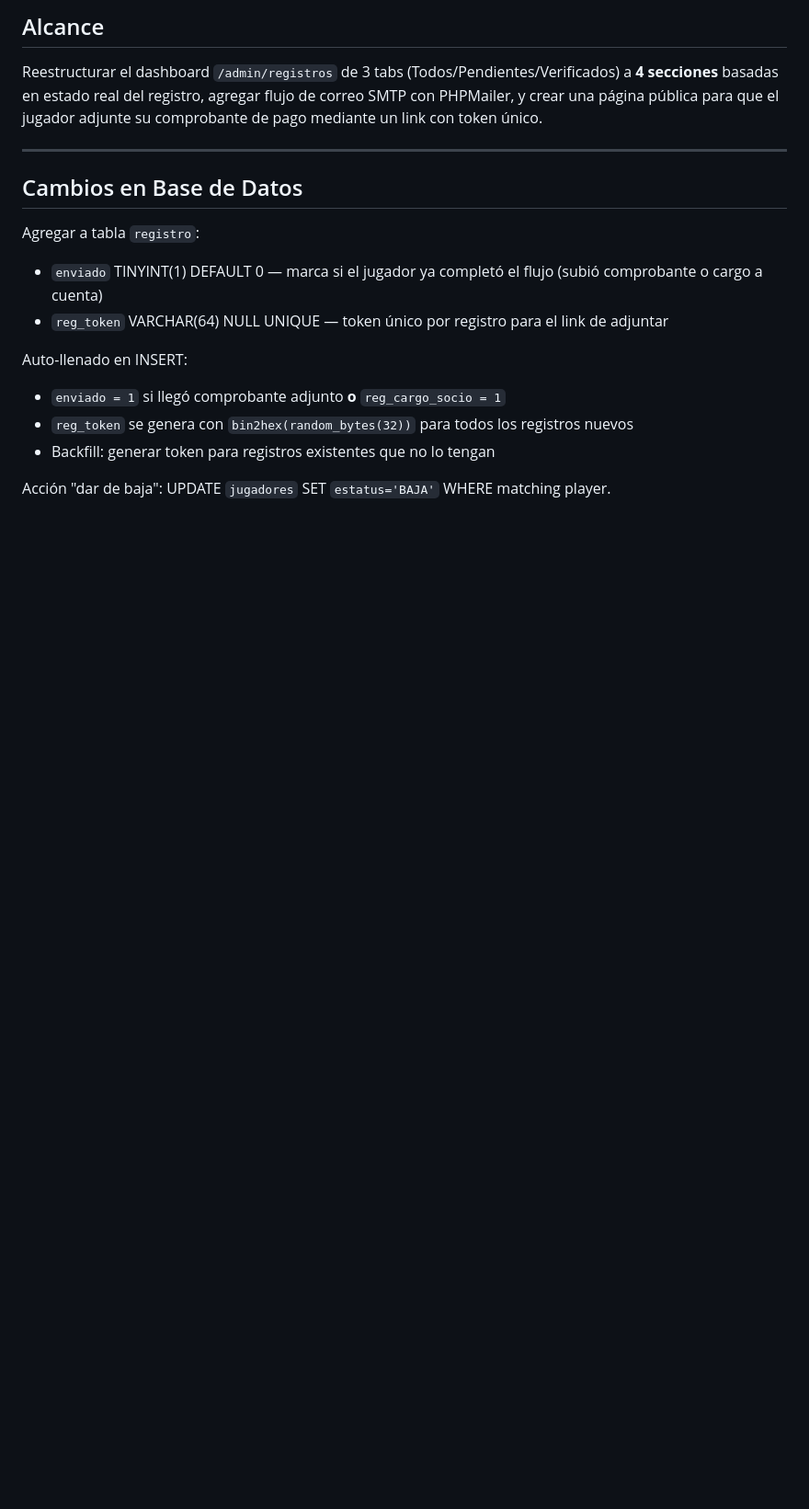
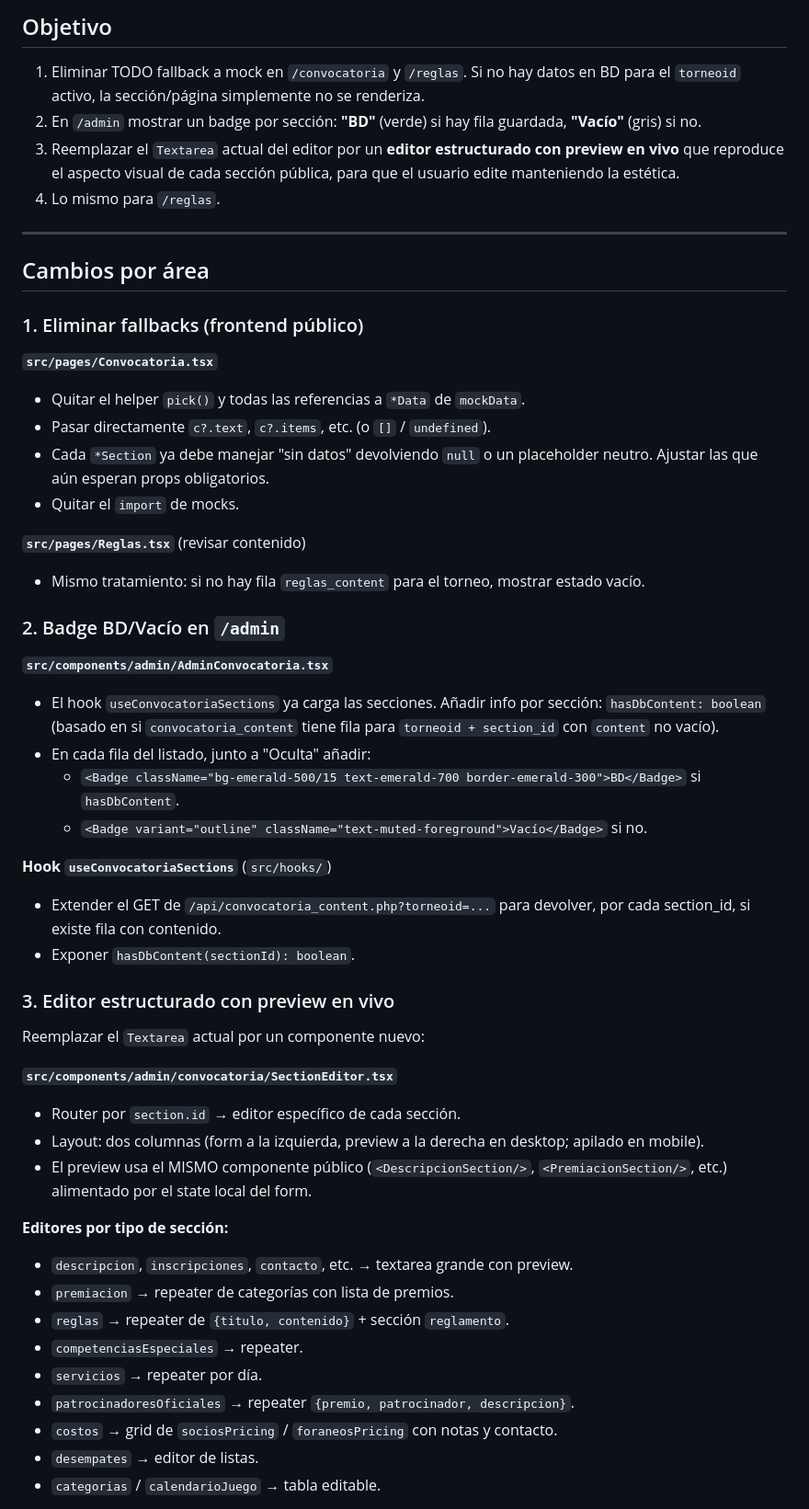
Before and after one commit to alebohigas/golf-hub-tournament-setup, a Markdown page: .lovable/plan.md, the part around one of its changes. Shown at 92% size. Drawn GitHub-style; blank space fills up the shorter version.

```diff
--- a/.lovable/plan.md
+++ b/.lovable/plan.md
@@ -1,19 +1,55 @@
 
-## Alcance
+## Objetivo
 
-Reestructurar el dashboard `/admin/registros` de 3 tabs (Todos/Pendientes/Verificados) a **4 secciones** basadas en estado real del registro, agregar flujo de correo SMTP con PHPMailer, y crear una página pública para que el jugador adjunte su comprobante de pago mediante un link con token único.
+1. Eliminar TODO fallback a mock en `/convocatoria` y `/reglas`. Si no hay datos en BD para el `torneoid` activo, la sección/página simplemente no se renderiza.
+2. En `/admin` mostrar un badge por sección: **"BD"** (verde) si hay fila guardada, **"Vacío"** (gris) si no.
+3. Reemplazar el `Textarea` actual del editor por un **editor estructurado con preview en vivo** que reproduce el aspecto visual de cada sección pública, para que el usuario edite manteniendo la estética.
+4. Lo mismo para `/reglas`.
 
 ---
 
-## Cambios en Base de Datos
+## Cambios por área
 
-Agregar a tabla `registro`:
-- `enviado` TINYINT(1) DEFAULT 0 — marca si el jugador ya completó el flujo (subió comprobante o cargo a cuenta)
-- `reg_token` VARCHAR(64) NULL UNIQUE — token único por registro para el link de adjuntar
+### 1. Eliminar fallbacks (frontend público)
 
-Auto-llenado en INSERT:
-- `enviado = 1` si llegó comprobante adjunto **o** `reg_cargo_socio = 1`
-- `reg_token` se genera con `bin2hex(random_bytes(32))` para todos los registros nuevos
-- Backfill: generar token para registros existentes que no lo tengan
+**`src/pages/Convocatoria.tsx`**
+- Quitar el helper `pick()` y todas las referencias a `*Data` de `mockData`.
+- Pasar directamente `c?.text`, `c?.items`, etc. (o `[]` / `undefined`).
+- Cada `*Section` ya debe manejar "sin datos" devolviendo `null` o un placeholder neutro. Ajustar las que aún esperan props obligatorios.
+- Quitar el `import` de mocks.
 
-Acción "dar de baja": UPDATE `jugadores` SET `estatus='BAJA'` WHERE matching player.
+**`src/pages/Reglas.tsx`** (revisar contenido)
+- Mismo tratamiento: si no hay fila `reglas_content` para el torneo, mostrar estado vacío.
+
+### 2. Badge BD/Vacío en `/admin`
+
+**`src/components/admin/AdminConvocatoria.tsx`**
+- El hook `useConvocatoriaSections` ya carga las secciones. Añadir info por sección: `hasDbContent: boolean` (basado en si `convocatoria_content` tiene fila para `torneoid + section_id` con `content` no vacío).
+- En cada fila del listado, junto a "Oculta" añadir:
+  - `<Badge className="bg-emerald-500/15 text-emerald-700 border-emerald-300">BD</Badge>` si `hasDbContent`.
+  - `<Badge variant="outline" className="text-muted-foreground">Vacío</Badge>` si no.
+
+**Hook `useConvocatoriaSections`** (`src/hooks/`)
+- Extender el GET de `/api/convocatoria_content.php?torneoid=...` para devolver, por cada section_id, si existe fila con contenido.
+- Exponer `hasDbContent(sectionId): boolean`.
+
+### 3. Editor estructurado con preview en vivo
+
+Reemplazar el `Textarea` actual por un componente nuevo:
+
+**`src/components/admin/convocatoria/SectionEditor.tsx`**
+- Router por `section.id` → editor específico de cada sección.
+- Layout: dos columnas (form a la izquierda, preview a la derecha en desktop; apilado en mobile).
+- El preview usa el MISMO componente público (`<DescripcionSection/>`, `<PremiacionSection/>`, etc.) alimentado por el state local del form.
+
+**Editores por tipo de sección:**
+- `descripcion`, `inscripciones`, `contacto`, etc. → textarea grande con preview.
+- `premiacion` → repeater de categorías con lista de premios.
+- `reglas` → repeater de `{titulo, contenido}` + sección `reglamento`.
+- `competenciasEspeciales` → repeater.
+- `servicios` → repeater por día.
+- `patrocinadoresOficiales` → repeater `{premio, patrocinador, descripcion}`.
+- `costos` → grid de `sociosPricing` / `foraneosPricing` con notas y contacto.
+- `desempates` → editor de listas.
+- `categorias` / `calendarioJuego` → tabla editable.
+
```
Also changed, not shown: other parts of .lovable/plan.md (+53 -87 lines).
